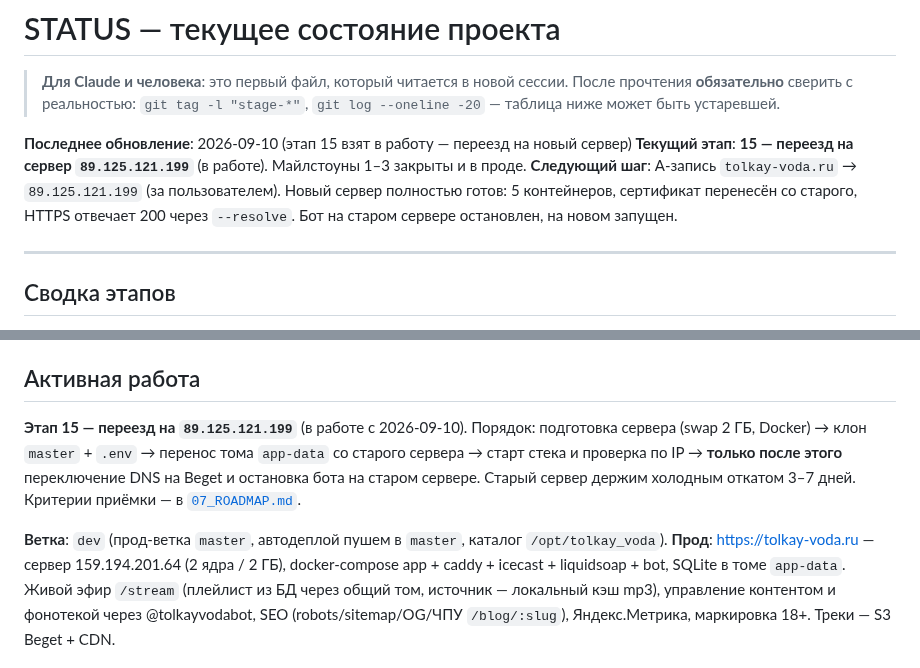
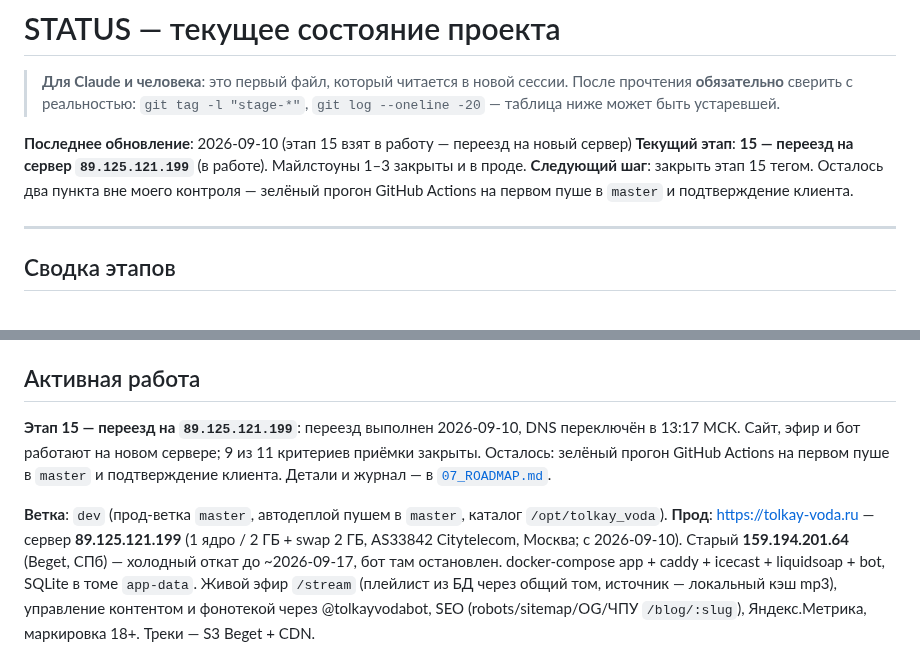
Before and after one commit to dimatolpygin/tolkay_voda, a Markdown page: docs/STATUS.md, 2 parts joined by grey strips. Drawn GitHub-style.

```diff
--- a/docs/STATUS.md
+++ b/docs/STATUS.md
@@ -6,9 +6,8 @@
 
 **Последнее обновление**: 2026-09-10 (этап 15 взят в работу — переезд на новый сервер)
 **Текущий этап**: **15 — переезд на сервер `89.125.121.199`** (в работе). Майлстоуны 1–3 закрыты и в проде.
-**Следующий шаг**: A-запись `tolkay-voda.ru` → `89.125.121.199` (за пользователем).
-Новый сервер полностью готов: 5 контейнеров, сертификат перенесён со старого,
-HTTPS отвечает 200 через `--resolve`. Бот на старом сервере остановлен, на новом запущен.
+**Следующий шаг**: закрыть этап 15 тегом. Осталось два пункта вне моего контроля —
+зелёный прогон GitHub Actions на первом пуше в `master` и подтверждение клиента.
 
 ---
 
@@ -43,14 +42,15 @@ HTTPS отвечает 200 через `--resolve`. Бот на старом се
 
 ## Активная работа
 
-**Этап 15 — переезд на `89.125.121.199`** (в работе с 2026-09-10).
-Порядок: подготовка сервера (swap 2 ГБ, Docker) → клон `master` + `.env` → перенос тома
-`app-data` со старого сервера → старт стека и проверка по IP → **только после этого**
-переключение DNS на Beget и остановка бота на старом сервере. Старый сервер держим
-холодным откатом 3–7 дней. Критерии приёмки — в [`07_ROADMAP.md`](07_ROADMAP.md).
+**Этап 15 — переезд на `89.125.121.199`**: переезд выполнен 2026-09-10, DNS переключён
+в 13:17 МСК. Сайт, эфир и бот работают на новом сервере; 9 из 11 критериев приёмки
+закрыты. Осталось: зелёный прогон GitHub Actions на первом пуше в `master` и
+подтверждение клиента. Детали и журнал — в [`07_ROADMAP.md`](07_ROADMAP.md).
 
 **Ветка**: `dev` (прод-ветка `master`, автодеплой пушем в `master`, каталог `/opt/tolkay_voda`).
-**Прод**: https://tolkay-voda.ru — сервер 159.194.201.64 (2 ядра / 2 ГБ), docker-compose
+**Прод**: https://tolkay-voda.ru — сервер **89.125.121.199** (1 ядро / 2 ГБ + swap 2 ГБ,
+AS33842 Citytelecom, Москва; с 2026-09-10). Старый **159.194.201.64** (Beget, СПб) —
+холодный откат до ~2026-09-17, бот там остановлен. docker-compose
 app + caddy + icecast + liquidsoap + bot, SQLite в томе `app-data`. Живой эфир `/stream`
 (плейлист из БД через общий том, источник — локальный кэш mp3), управление контентом и
 фонотекой через @tolkayvodabot, SEO (robots/sitemap/OG/ЧПУ `/blog/:slug`), Яндекс.Метрика,
```
Also changed, not shown: docs/07_ROADMAP.md (+33 -10 lines).
